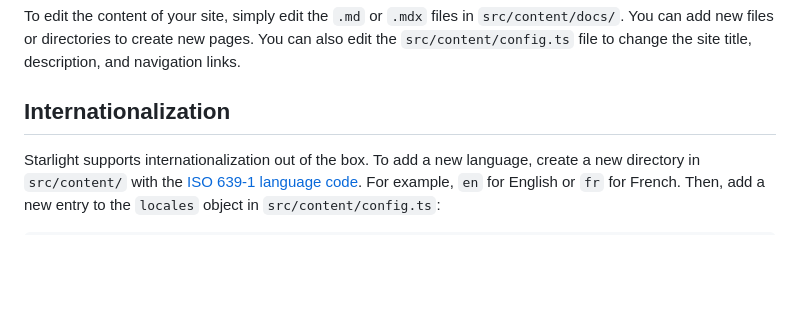
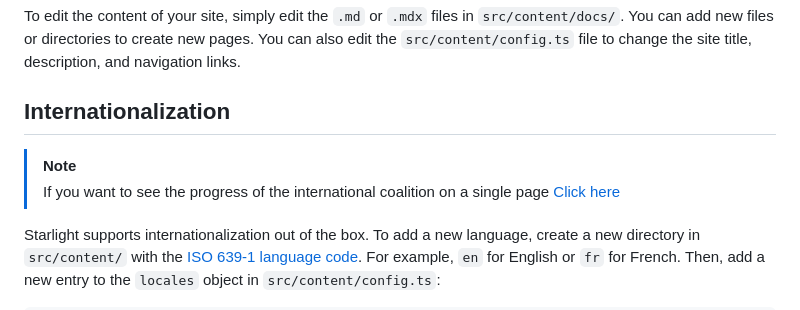
Before and after one commit to mrrobotdotapp/docs.mrrobot.app, a Markdown page: README.md, the part around the change. GitHub-like rendering; blank space fills up the shorter version.

Commit message:
:memo: Note /lunaria in README

```diff
--- a/README.md
+++ b/README.md
@@ -59,6 +59,10 @@ To edit the content of your site, simply edit the `.md` or `.mdx` files in `src/
 
 ## Internationalization
 
+> [!NOTE]
+> If you want to see the progress of the international coalition on a single page
+> [Click here](https://docs.mrrobot.app/lunaria/)
+
 Starlight supports internationalization out of the box. To add a new language, create a new directory in `src/content/` with the [ISO 639-1 language code](https://en.wikipedia.org/wiki/List_of_ISO_639-1_codes). For example, `en` for English or `fr` for French.
 Then, add a new entry to the `locales` object in `src/content/config.ts`:
 
```
